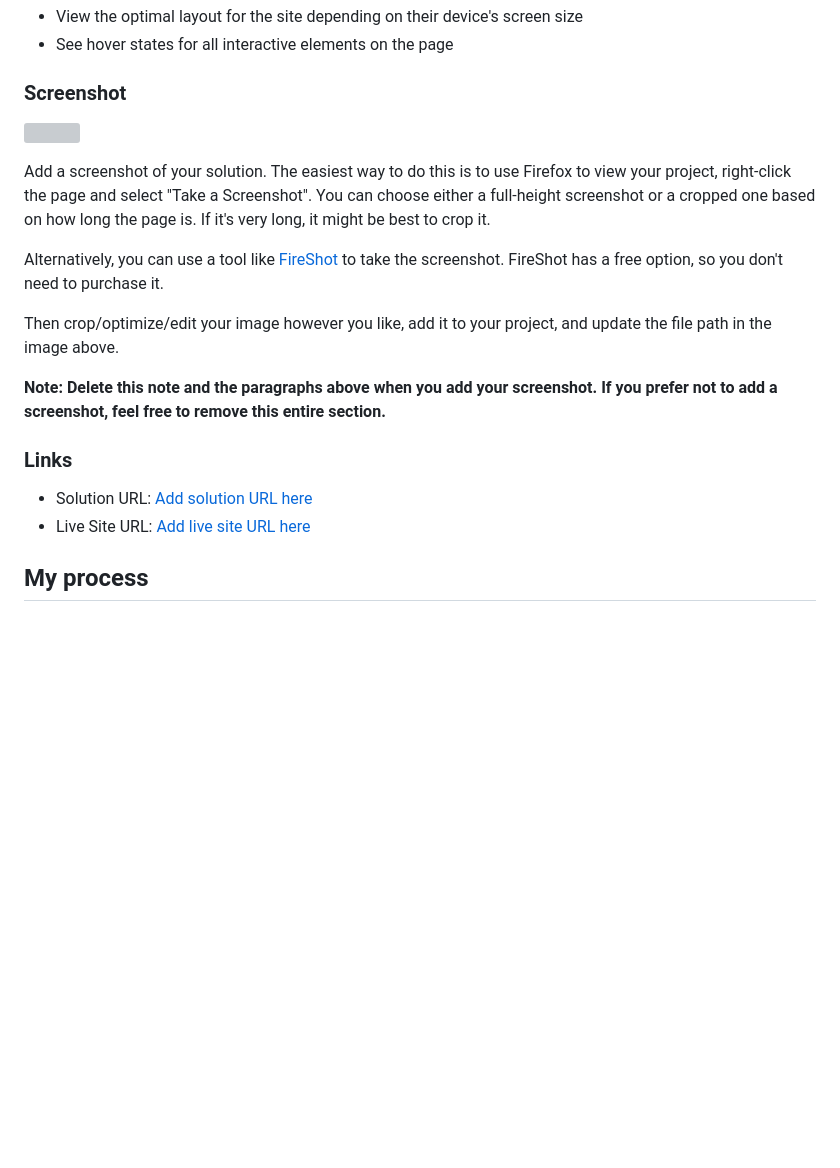
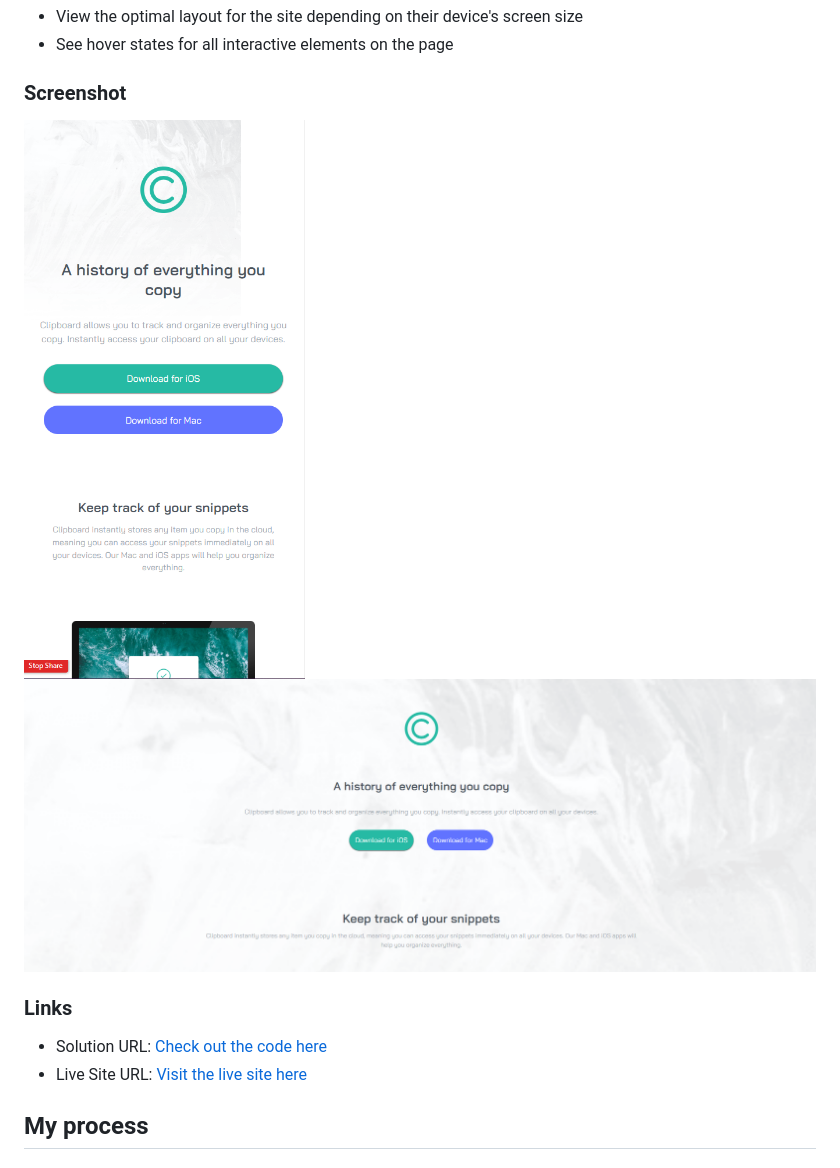
Before and after one commit to TheCoderGuru/clipboard-landing-page, a Markdown page: README-template.md, the part around the change printed below. Drawn GitHub-style; pictures changed too: desktop.png (added), mobile.png (added); blank space fills up the shorter version; grey boxes are pictures that could not be loaded.

Commit message:
Edited the README.md with information regarding the repository

```diff
--- a/README-template.md
+++ b/README-template.md
@@ -29,20 +29,13 @@ Users should be able to:
 
 ### Screenshot
 
-![](./screenshot.jpg)
-
-Add a screenshot of your solution. The easiest way to do this is to use Firefox to view your project, right-click the page and select "Take a Screenshot". You can choose either a full-height screenshot or a cropped one based on how long the page is. If it's very long, it might be best to crop it.
-
-Alternatively, you can use a tool like [FireShot](https://getfireshot.com/) to take the screenshot. FireShot has a free option, so you don't need to purchase it.
-
-Then crop/optimize/edit your image however you like, add it to your project, and update the file path in the image above.
-
-**Note: Delete this note and the paragraphs above when you add your screenshot. If you prefer not to add a screenshot, feel free to remove this entire section.**
+![](./mobile.png)
+![](./desktop.png)
 
 ### Links
 
-- Solution URL: [Add solution URL here](https://your-solution-url.com)
-- Live Site URL: [Add live site URL here](https://your-live-site-url.com)
+- Solution URL: [Check out the code here](https://github.com/TheCoderGuru/clipboard-landing-page/)
+- Live Site URL: [Visit the live site here](http://clipboard-landing-page-opal.vercel.app/)
 
 ## My process
 
```
Also changed, not shown: other parts of README-template.md (+5 -35 lines), README.md (deleted, +0 -92 lines), 1 other file.
